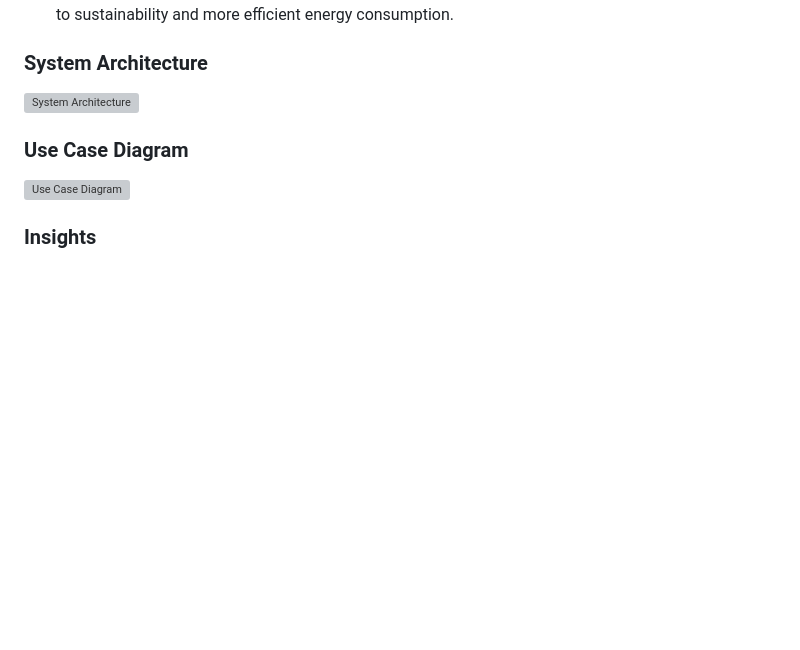
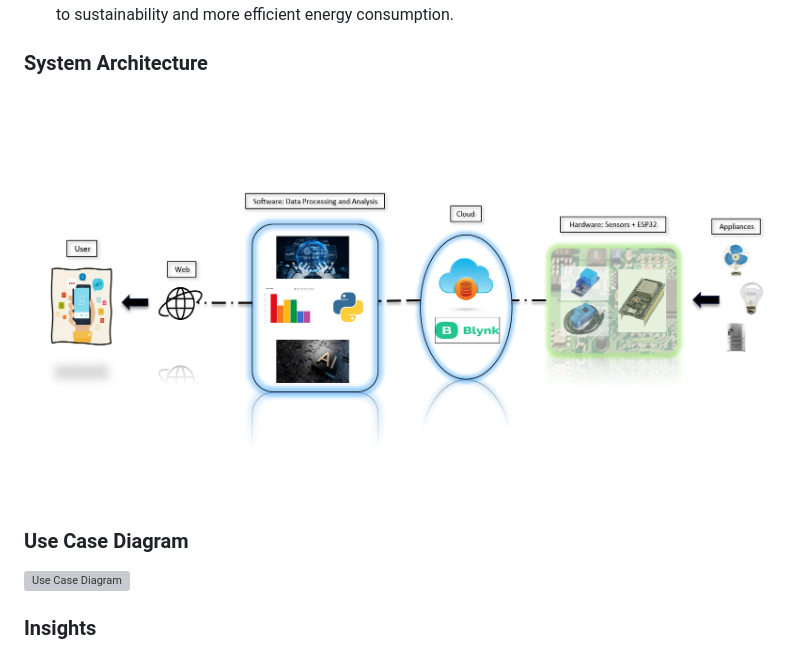
Before and after one commit to jiten31k/WattSmart-Wizard, a Markdown page: README.md, the part around the change. GitHub-like rendering; blank space fills up the shorter version; grey boxes are pictures that could not be loaded.

```diff
--- a/README.md
+++ b/README.md
@@ -40,7 +40,7 @@
 
 ### System Architecture
 
-![System Architecture](./Images%20and%20Diagrams/Screenshot%202025-01-20%20193231.png)
+![System Architecture](System_Architecture.png)
 
 ### Use Case Diagram
 
```
